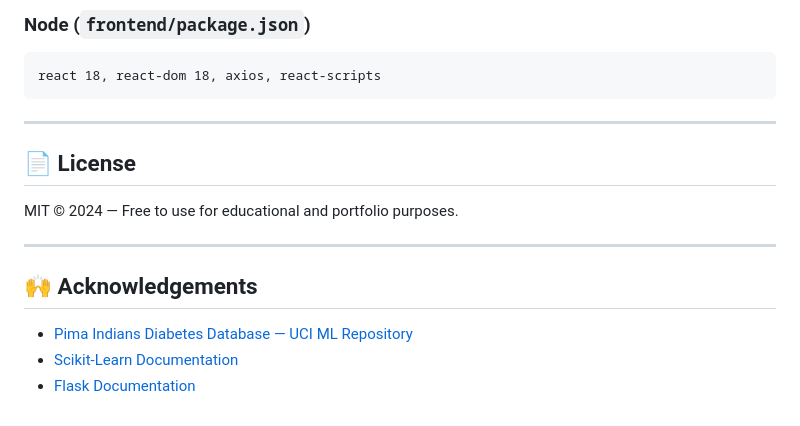
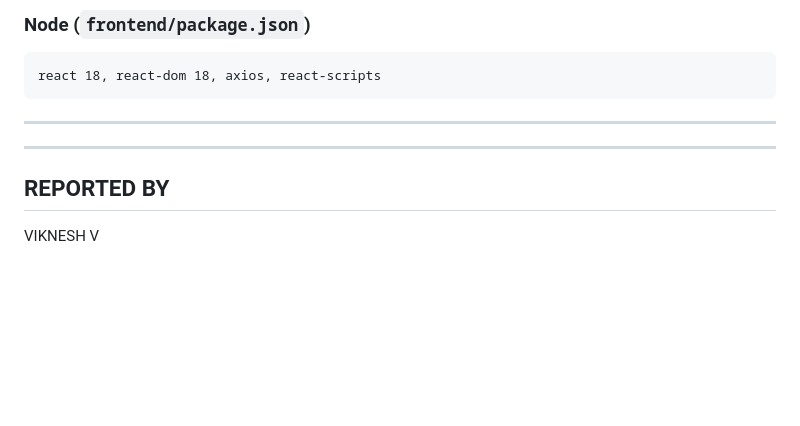
Before and after one commit to vicky1309-glitch/diabetes-prediction-system, a Markdown page: README.md, the part around one of its changes. Drawn GitHub-style; blank space fills up the shorter version.

Commit message:
Update README formatting and content

```diff
--- a/README.md
+++ b/README.md
@@ -304,14 +304,7 @@ react 18, react-dom 18, axios, react-scripts
 
 ---
 
-## 📄 License
-
-MIT © 2024 — Free to use for educational and portfolio purposes.
-
 ---
 
-## 🙌 Acknowledgements
-
-- [Pima Indians Diabetes Database — UCI ML Repository](https://archive.ics.uci.edu/ml/datasets/diabetes)
-- [Scikit-Learn Documentation](https://scikit-learn.org/)
-- [Flask Documentation](https://flask.palletsprojects.com/)
+## REPORTED BY
+VIKNESH V
```
Also changed, not shown: other parts of README.md (+12 -12 lines).
